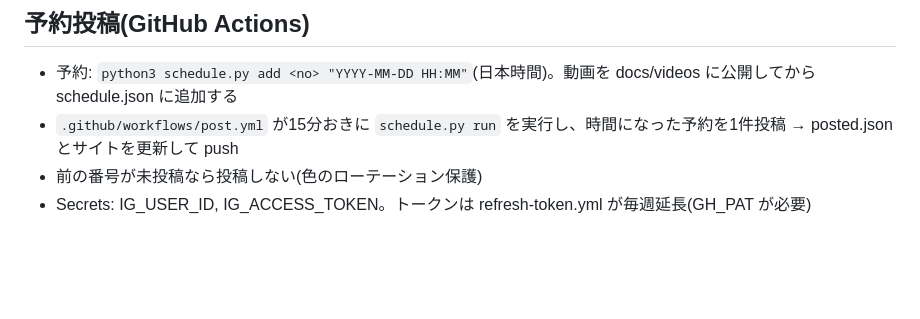
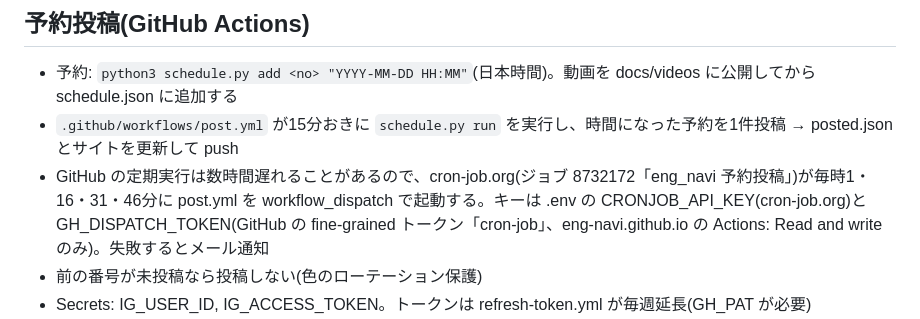
Before and after one commit to eng-navi/eng-navi.github.io, a Markdown page: CLAUDE.md, the part around the change. Rendered like a GitHub page; blank space fills up the shorter version.

Commit message:
cron-job.org から予約投稿を15分おきに起動する設定をメモ
Co-Authored-By: Claude Opus 5.5 <noreply@anthropic.com>

```diff
--- a/CLAUDE.md
+++ b/CLAUDE.md
@@ -82,6 +82,7 @@ work could wait：仕事は後回しにできる
 ## 予約投稿(GitHub Actions)
 - 予約: `python3 schedule.py add <no> "YYYY-MM-DD HH:MM"`(日本時間)。動画を docs/videos に公開してから schedule.json に追加する
 - `.github/workflows/post.yml` が15分おきに `schedule.py run` を実行し、時間になった予約を1件投稿 → posted.json とサイトを更新して push
+- GitHub の定期実行は数時間遅れることがあるので、cron-job.org(ジョブ 8732172「eng_navi 予約投稿」)が毎時1・16・31・46分に post.yml を workflow_dispatch で起動する。キーは .env の CRONJOB_API_KEY(cron-job.org)と GH_DISPATCH_TOKEN(GitHub の fine-grained トークン「cron-job」、eng-navi.github.io の Actions: Read and write のみ)。失敗するとメール通知
 - 前の番号が未投稿なら投稿しない(色のローテーション保護)
 - Secrets: IG_USER_ID, IG_ACCESS_TOKEN。トークンは refresh-token.yml が毎週延長(GH_PAT が必要)
 - Instagram は空行を詰めるため、コメント・キャプションの空行には全角スペースを1文字入れる(post.py の keep_blank_lines で自動)。
```
